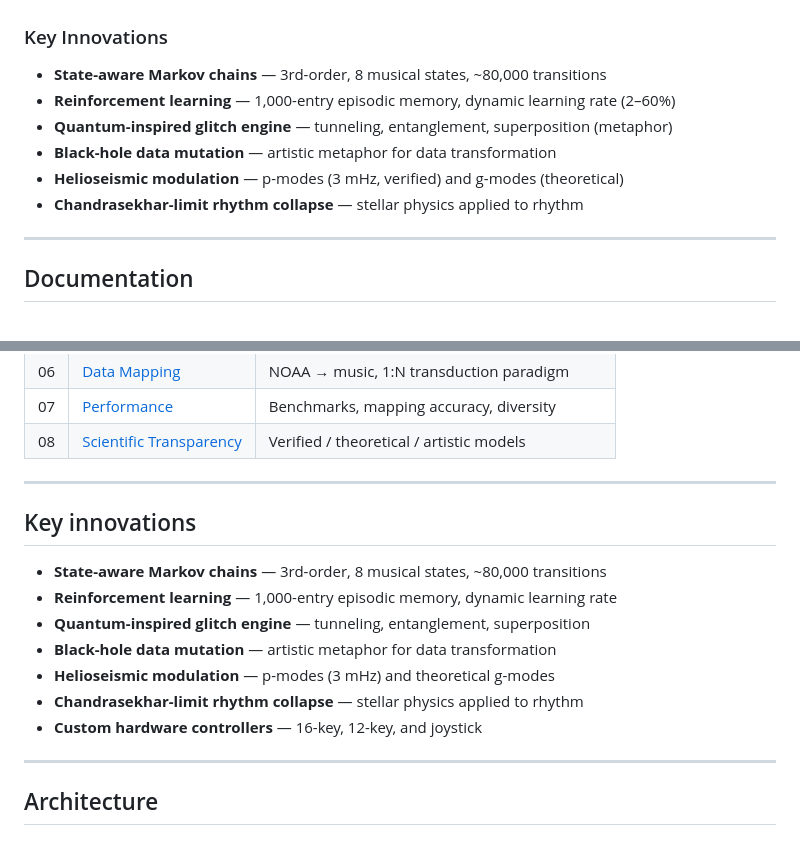
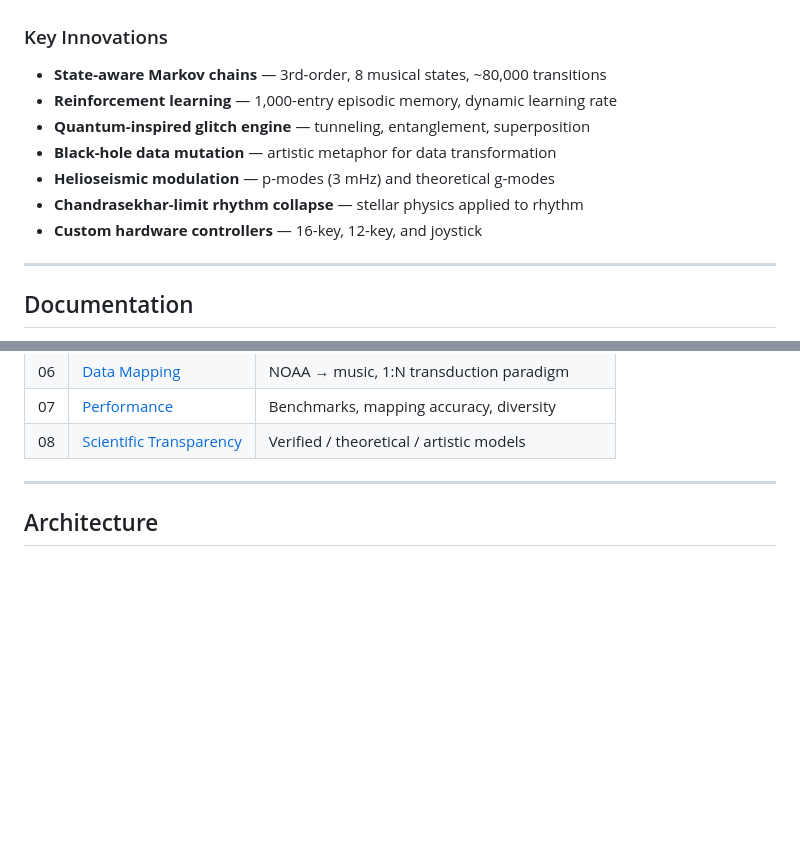
Before and after one commit to HugoPaquete/Heliosonic-Sonifier, a Markdown page: README.md, 2 parts joined by grey strips. Drawn GitHub-style; blank space fills up the shorter version.

```diff
--- a/README.md
+++ b/README.md
@@ -70,11 +73,12 @@ creativity, serving as a platform for live performance and data exploration.
 ### Key Innovations
 
 - **State-aware Markov chains** — 3rd-order, 8 musical states, ~80,000 transitions
-- **Reinforcement learning** — 1,000-entry episodic memory, dynamic learning rate (2–60%)
-- **Quantum-inspired glitch engine** — tunneling, entanglement, superposition (metaphor)
+- **Reinforcement learning** — 1,000-entry episodic memory, dynamic learning rate
+- **Quantum-inspired glitch engine** — tunneling, entanglement, superposition
 - **Black-hole data mutation** — artistic metaphor for data transformation
-- **Helioseismic modulation** — p-modes (3 mHz, verified) and g-modes (theoretical)
+- **Helioseismic modulation** — p-modes (3 mHz) and theoretical g-modes
 - **Chandrasekhar-limit rhythm collapse** — stellar physics applied to rhythm
+- **Custom hardware controllers** — 16-key, 12-key, and joystick
 
 ---
 
@@ -93,18 +97,6 @@ dive into any subsystem.
 | 06 | [Data Mapping](docs/06-DATA-MAPPING.md) | NOAA → music, 1:N transduction paradigm |
 | 07 | [Performance](docs/07-PERFORMANCE.md) | Benchmarks, mapping accuracy, diversity |
 | 08 | [Scientific Transparency](docs/08-SCIENTIFIC-TRANSPARENCY.md) | Verified / theoretical / artistic models |
-
----
-
-## Key innovations
-
-- **State-aware Markov chains** — 3rd-order, 8 musical states, ~80,000 transitions
-- **Reinforcement learning** — 1,000-entry episodic memory, dynamic learning rate
-- **Quantum-inspired glitch engine** — tunneling, entanglement, superposition
-- **Black-hole data mutation** — artistic metaphor for data transformation
-- **Helioseismic modulation** — p-modes (3 mHz) and theoretical g-modes
-- **Chandrasekhar-limit rhythm collapse** — stellar physics applied to rhythm
-- **Custom hardware controllers** — 16-key, 12-key, and joystick
 
 ---
 
```
Also changed, not shown: other parts of README.md (+4 -1 lines).
